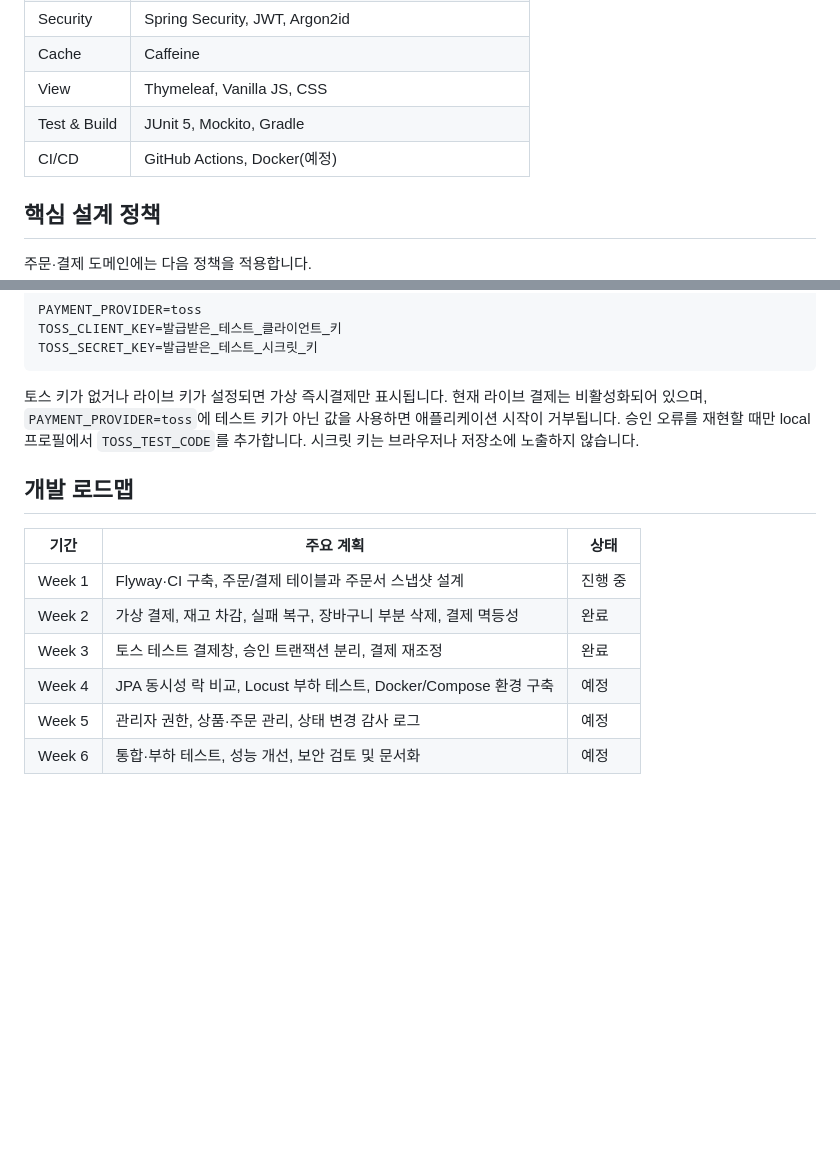
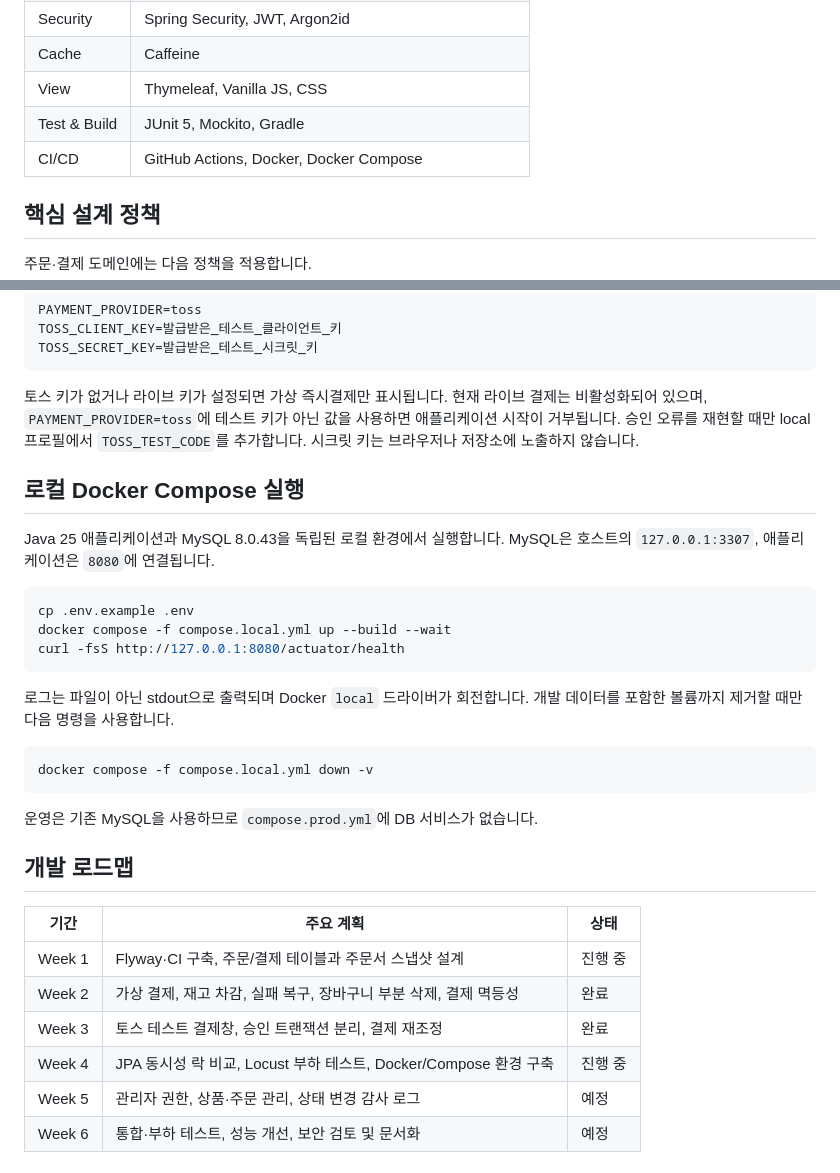
Before and after one commit to SG5143/ecommerce-spring, a Markdown page: README.md, 2 parts joined by grey strips. Drawn GitHub-style; blank space fills up the shorter version.

Commit message:
docs: Docker Compose 실행 방법 문서화
- 로컬 애플리케이션과 MySQL 기동 및 헬스체크 절차 추가

- 운영 Compose는 기존 MySQL을 사용한다는 환경 분리 원칙 명시

````diff
--- a/README.md
+++ b/README.md
@@ -26,7 +26,7 @@ Java 25와 Spring Boot 기반으로 개발하는 이커머스 프로젝트입니
 | Cache | Caffeine                                              |
 | View | Thymeleaf, Vanilla JS, CSS                            |
 | Test & Build | JUnit 5, Mockito, Gradle                              |
-| CI/CD | GitHub Actions, Docker(예정)                            |
+| CI/CD | GitHub Actions, Docker, Docker Compose                  |
 
 ## 핵심 설계 정책
 
@@ -51,6 +51,24 @@ TOSS_SECRET_KEY=발급받은_테스트_시크릿_키
 
 토스 키가 없거나 라이브 키가 설정되면 가상 즉시결제만 표시됩니다. 현재 라이브 결제는 비활성화되어 있으며, `PAYMENT_PROVIDER=toss`에 테스트 키가 아닌 값을 사용하면 애플리케이션 시작이 거부됩니다. 승인 오류를 재현할 때만 local 프로필에서 `TOSS_TEST_CODE`를 추가합니다. 시크릿 키는 브라우저나 저장소에 노출하지 않습니다.
 
+## 로컬 Docker Compose 실행
+
+Java 25 애플리케이션과 MySQL 8.0.43을 독립된 로컬 환경에서 실행합니다. MySQL은 호스트의 `127.0.0.1:3307`, 애플리케이션은 `8080`에 연결됩니다.
+
+```shell
+cp .env.example .env
+docker compose -f compose.local.yml up --build --wait
+curl -fsS http://127.0.0.1:8080/actuator/health
+```
+
+로그는 파일이 아닌 stdout으로 출력되며 Docker `local` 드라이버가 회전합니다. 개발 데이터를 포함한 볼륨까지 제거할 때만 다음 명령을 사용합니다.
+
+```shell
+docker compose -f compose.local.yml down -v
+```
+
+운영은 기존 MySQL을 사용하므로 `compose.prod.yml`에 DB 서비스가 없습니다.
+
 ## 개발 로드맵
 
 | 기간 | 주요 계획 | 상태 |
@@ -58,7 +76,7 @@ TOSS_SECRET_KEY=발급받은_테스트_시크릿_키
 | Week 1 | Flyway·CI 구축, 주문/결제 테이블과 주문서 스냅샷 설계 | 진행 중 |
 | Week 2 | 가상 결제, 재고 차감, 실패 복구, 장바구니 부분 삭제, 결제 멱등성 | 완료 |
 | Week 3 | 토스 테스트 결제창, 승인 트랜잭션 분리, 결제 재조정 | 완료 |
-| Week 4 | JPA 동시성 락 비교, Locust 부하 테스트, Docker/Compose 환경 구축 | 예정 |
+| Week 4 | JPA 동시성 락 비교, Locust 부하 테스트, Docker/Compose 환경 구축 | 진행 중 |
 | Week 5 | 관리자 권한, 상품·주문 관리, 상태 변경 감사 로그 | 예정 |
 | Week 6 | 통합·부하 테스트, 성능 개선, 보안 검토 및 문서화 | 예정 |
 
````
